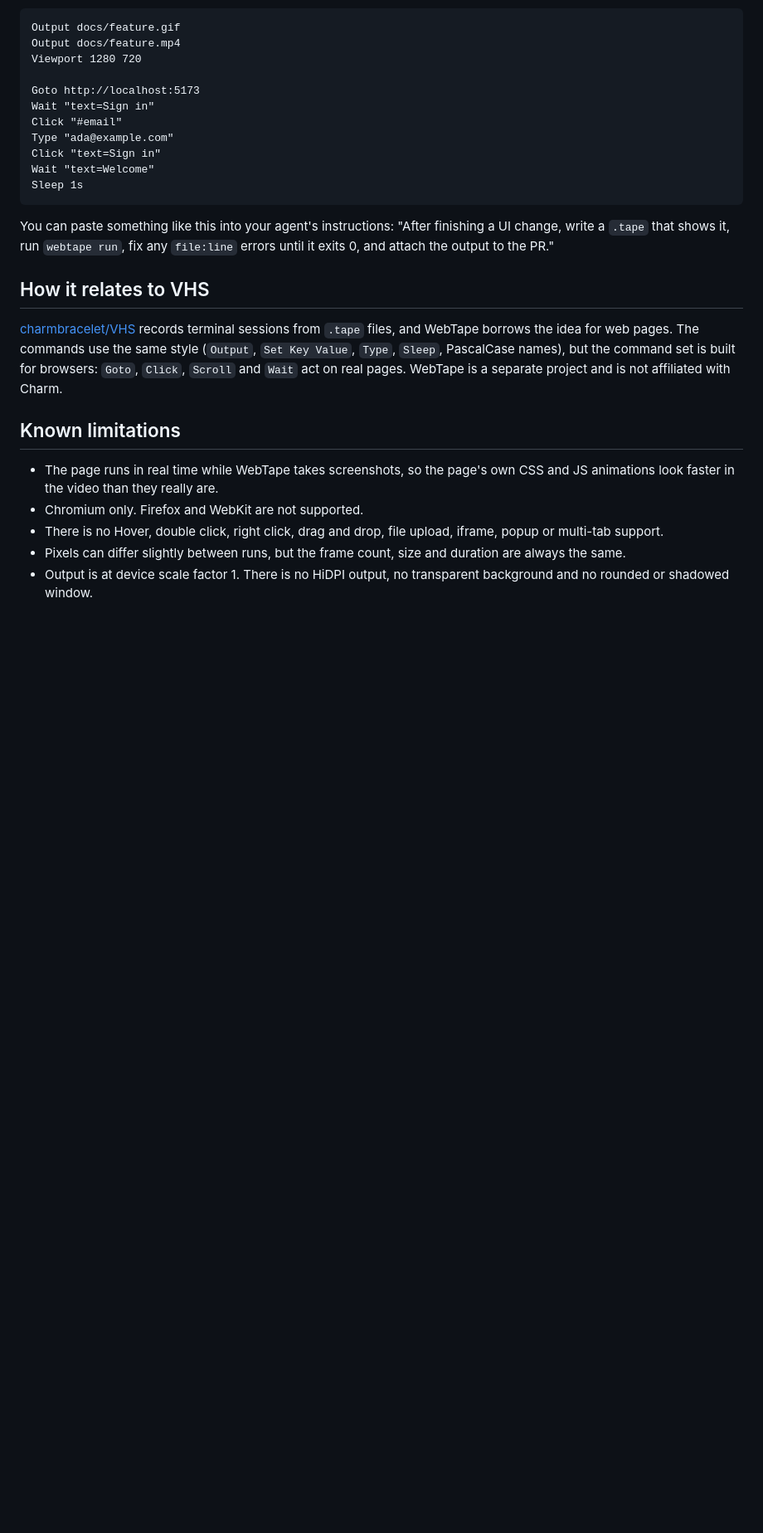
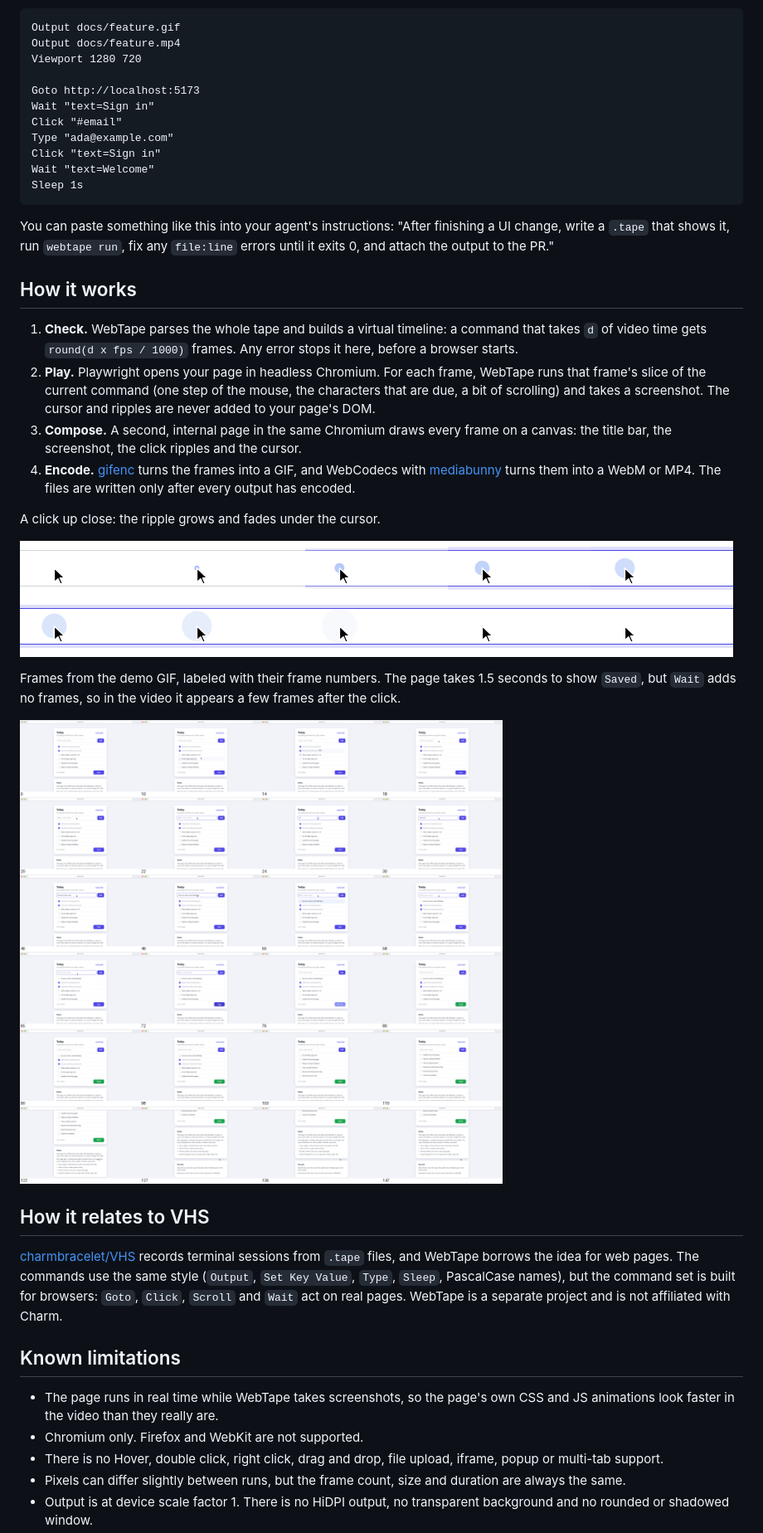
Before and after one commit to zhushen12580/webtape, a Markdown page: README.md, the part around one of its changes. Shown at 83% size. Rendered like a GitHub page; pictures changed too: docs/images/click-ripple.png (added), docs/images/demo-frames.png (added); blank space fills up the shorter version.

```diff
--- a/README.md
+++ b/README.md
@@ -171,6 +177,21 @@ Sleep 1s
 
 You can paste something like this into your agent's instructions: "After finishing a UI change, write a `.tape` that shows it, run `webtape run`, fix any `file:line` errors until it exits 0, and attach the output to the PR."
 
+## How it works
+
+1. **Check.** WebTape parses the whole tape and builds a virtual timeline: a command that takes `d` of video time gets `round(d x fps / 1000)` frames. Any error stops it here, before a browser starts.
+2. **Play.** Playwright opens your page in headless Chromium. For each frame, WebTape runs that frame's slice of the current command (one step of the mouse, the characters that are due, a bit of scrolling) and takes a screenshot. The cursor and ripples are never added to your page's DOM.
+3. **Compose.** A second, internal page in the same Chromium draws every frame on a canvas: the title bar, the screenshot, the click ripples and the cursor.
+4. **Encode.** [gifenc](https://github.com/mattdesl/gifenc) turns the frames into a GIF, and WebCodecs with [mediabunny](https://github.com/Vanilagy/mediabunny) turns them into a WebM or MP4. The files are written only after every output has encoded.
+
+A click up close: the ripple grows and fades under the cursor.
+
+![Close-ups of the cursor during a click: a blue ripple grows under the arrow and fades out](docs/images/click-ripple.png)
+
+Frames from the demo GIF, labeled with their frame numbers. The page takes 1.5 seconds to show `Saved`, but `Wait` adds no frames, so in the video it appears a few frames after the click.
+
+![A grid of frames 0 to 147 from the demo GIF: typing a task, adding it to the list, Saving and Saved, then scrolling](docs/images/demo-frames.png)
+
 ## How it relates to VHS
 
 [charmbracelet/VHS](https://github.com/charmbracelet/vhs) records terminal sessions from `.tape` files, and WebTape borrows the idea for web pages. The commands use the same style (`Output`, `Set Key Value`, `Type`, `Sleep`, PascalCase names), but the command set is built for browsers: `Goto`, `Click`, `Scroll` and `Wait` act on real pages. WebTape is a separate project and is not affiliated with Charm.
```
Also changed, not shown: other parts of README.md (+22 -16 lines), README.zh-CN.md (added, +234 -0 lines), 4 other files.
